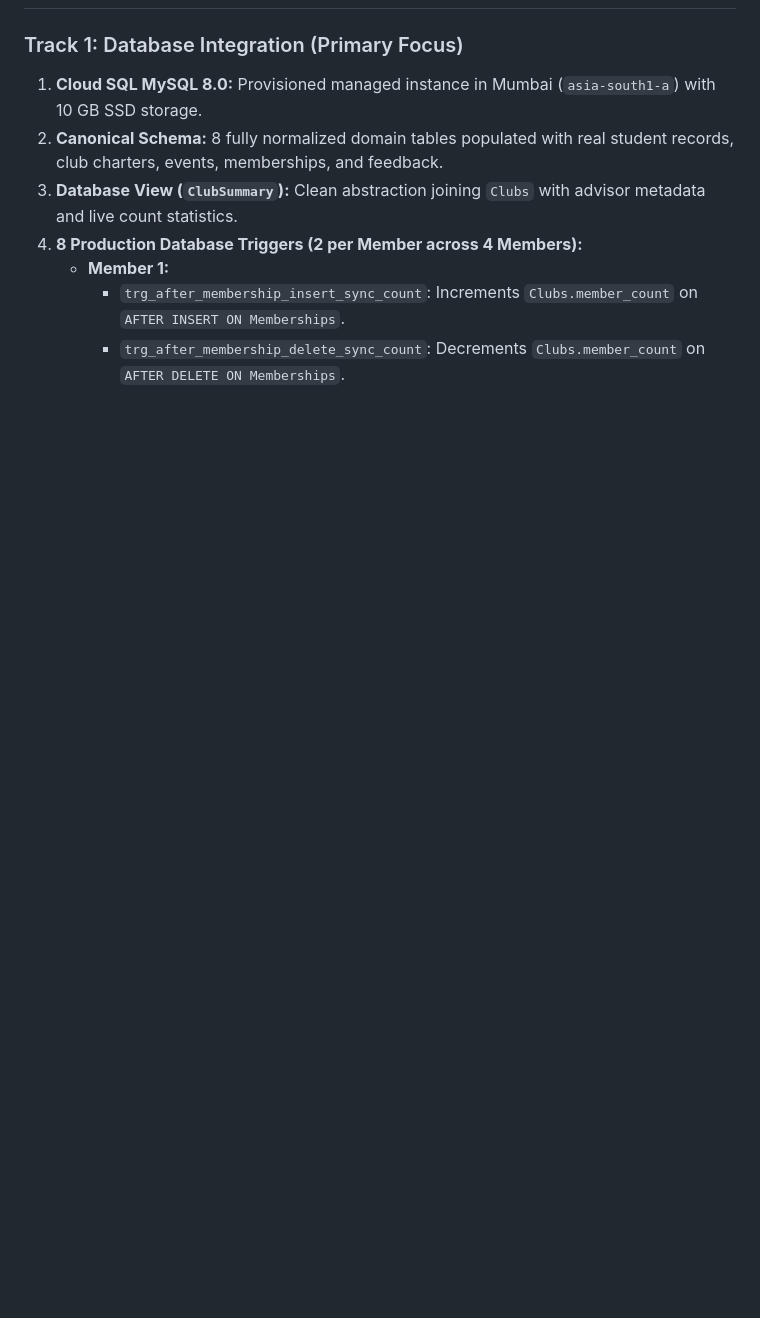
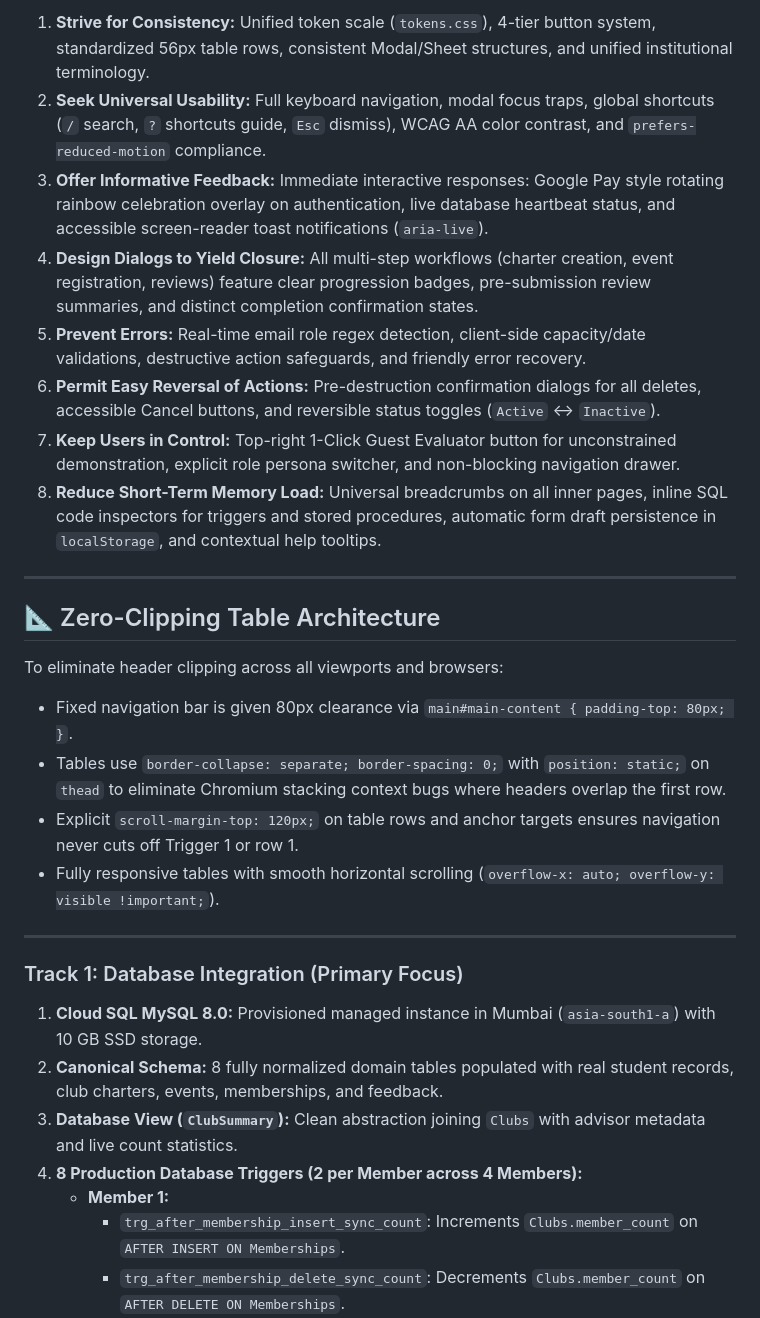
Before and after one commit to hemanya1251070718/college-club-management-system, a Markdown page: README.md, the part around one of its changes. Drawn GitHub-style; blank space fills up the shorter version.

```diff
--- a/README.md
+++ b/README.md
@@ -68,3 +105,22 @@ flowchart TD
+1. **Strive for Consistency:** Unified token scale (`tokens.css`), 4-tier button system, standardized 56px table rows, consistent Modal/Sheet structures, and unified institutional terminology.
+2. **Seek Universal Usability:** Full keyboard navigation, modal focus traps, global shortcuts (`/` search, `?` shortcuts guide, `Esc` dismiss), WCAG AA color contrast, and `prefers-reduced-motion` compliance.
+3. **Offer Informative Feedback:** Immediate interactive responses: Google Pay style rotating rainbow celebration overlay on authentication, live database heartbeat status, and accessible screen-reader toast notifications (`aria-live`).
+4. **Design Dialogs to Yield Closure:** All multi-step workflows (charter creation, event registration, reviews) feature clear progression badges, pre-submission review summaries, and distinct completion confirmation states.
+5. **Prevent Errors:** Real-time email role regex detection, client-side capacity/date validations, destructive action safeguards, and friendly error recovery.
+6. **Permit Easy Reversal of Actions:** Pre-destruction confirmation dialogs for all deletes, accessible Cancel buttons, and reversible status toggles (`Active` ↔ `Inactive`).
+7. **Keep Users in Control:** Top-right 1-Click Guest Evaluator button for unconstrained demonstration, explicit role persona switcher, and non-blocking navigation drawer.
+8. **Reduce Short-Term Memory Load:** Universal breadcrumbs on all inner pages, inline SQL code inspectors for triggers and stored procedures, automatic form draft persistence in `localStorage`, and contextual help tooltips.
+
+---
+
+## 📐 Zero-Clipping Table Architecture
+To eliminate header clipping across all viewports and browsers:
+- Fixed navigation bar is given 80px clearance via `main#main-content { padding-top: 80px; }`.
+- Tables use `border-collapse: separate; border-spacing: 0;` with `position: static;` on `thead` to eliminate Chromium stacking context bugs where headers overlap the first row.
+- Explicit `scroll-margin-top: 120px;` on table rows and anchor targets ensures navigation never cuts off Trigger 1 or row 1.
+- Fully responsive tables with smooth horizontal scrolling (`overflow-x: auto; overflow-y: visible !important;`).
+
+---
 
 ### Track 1: Database Integration (Primary Focus)
 1. **Cloud SQL MySQL 8.0:** Provisioned managed instance in Mumbai (`asia-south1-a`) with 10 GB SSD storage.
```
Also changed, not shown: other parts of README.md (+38 -1 lines).
